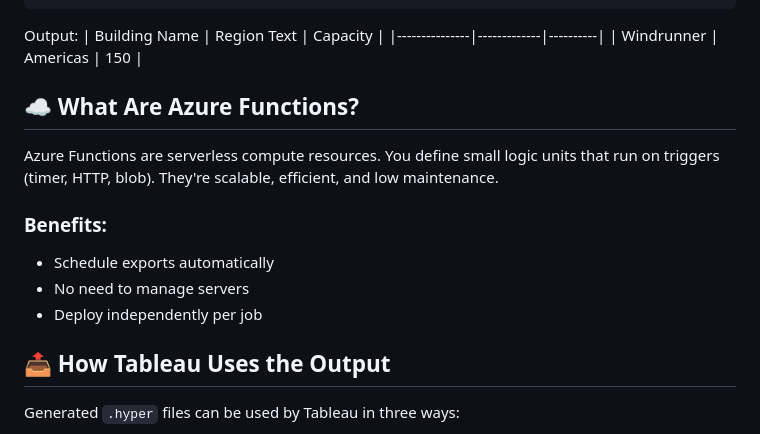
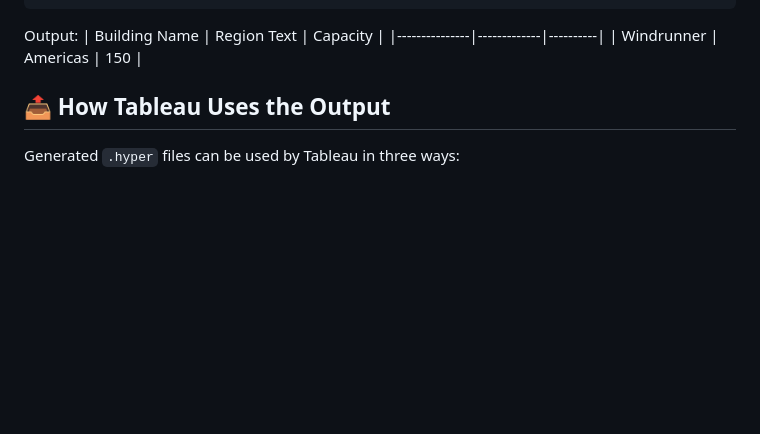
Before and after one commit to pacificnm/airtable_to_tableau, a Markdown page: README.md, the part around the change. Rendered like a GitHub page; blank space fills up the shorter version.

```diff
--- a/README.md
+++ b/README.md
@@ -207,13 +207,6 @@ Output:
 |---------------|-------------|----------|
 | Windrunner    | Americas    | 150      |
 
-## ☁️ What Are Azure Functions?
-Azure Functions are serverless compute resources. You define small logic units that run on triggers (timer, HTTP, blob). They're scalable, efficient, and low maintenance.
-
-### Benefits:
-- Schedule exports automatically
-- No need to manage servers
-- Deploy independently per job
 
 ## 📤 How Tableau Uses the Output
 Generated `.hyper` files can be used by Tableau in three ways:
```
